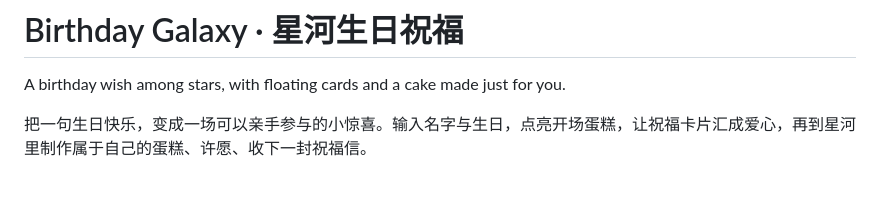
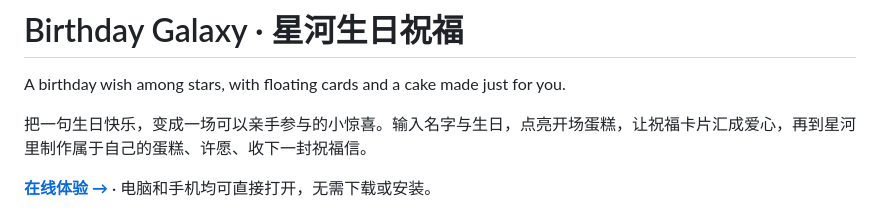
Before and after one commit to yanami-sec/birthday-galaxy, a Markdown page: README.md, the part around the change. Rendered like a GitHub page; blank space fills up the shorter version.

Commit message:
docs: add live birthday experience on the blog

```diff
--- a/README.md
+++ b/README.md
@@ -3,6 +3,8 @@
 A birthday wish among stars, with floating cards and a cake made just for you.
 
 把一句生日快乐，变成一场可以亲手参与的小惊喜。输入名字与生日，点亮开场蛋糕，让祝福卡片汇成爱心，再到星河里制作属于自己的蛋糕、许愿、收下一封祝福信。
+
+**[在线体验 →](https://yanami-sec.github.io/birthday/)** · 电脑和手机均可直接打开，无需下载或安装。
 
 ![星河蛋糕](docs/images/cake.jpg)
 
```
